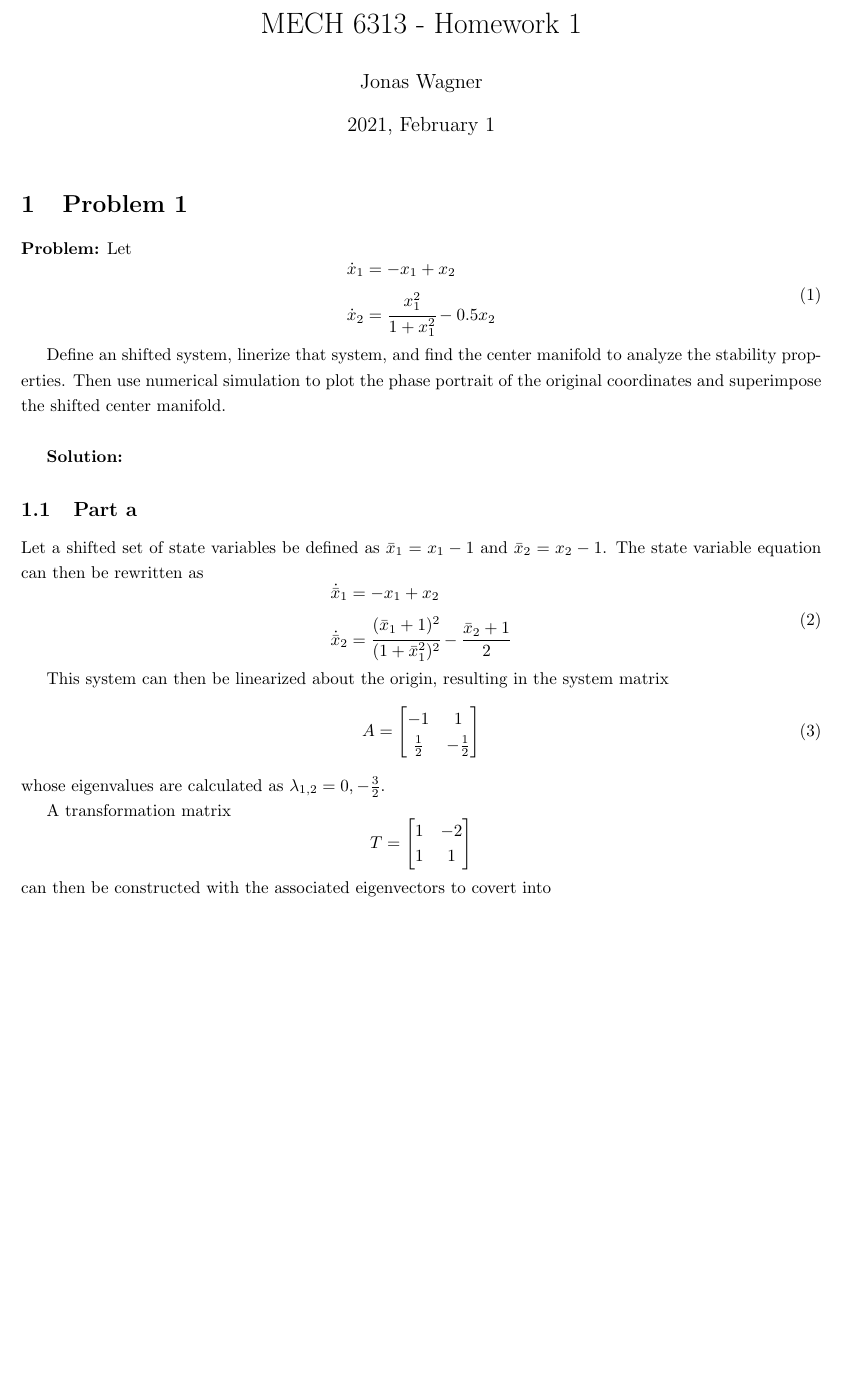
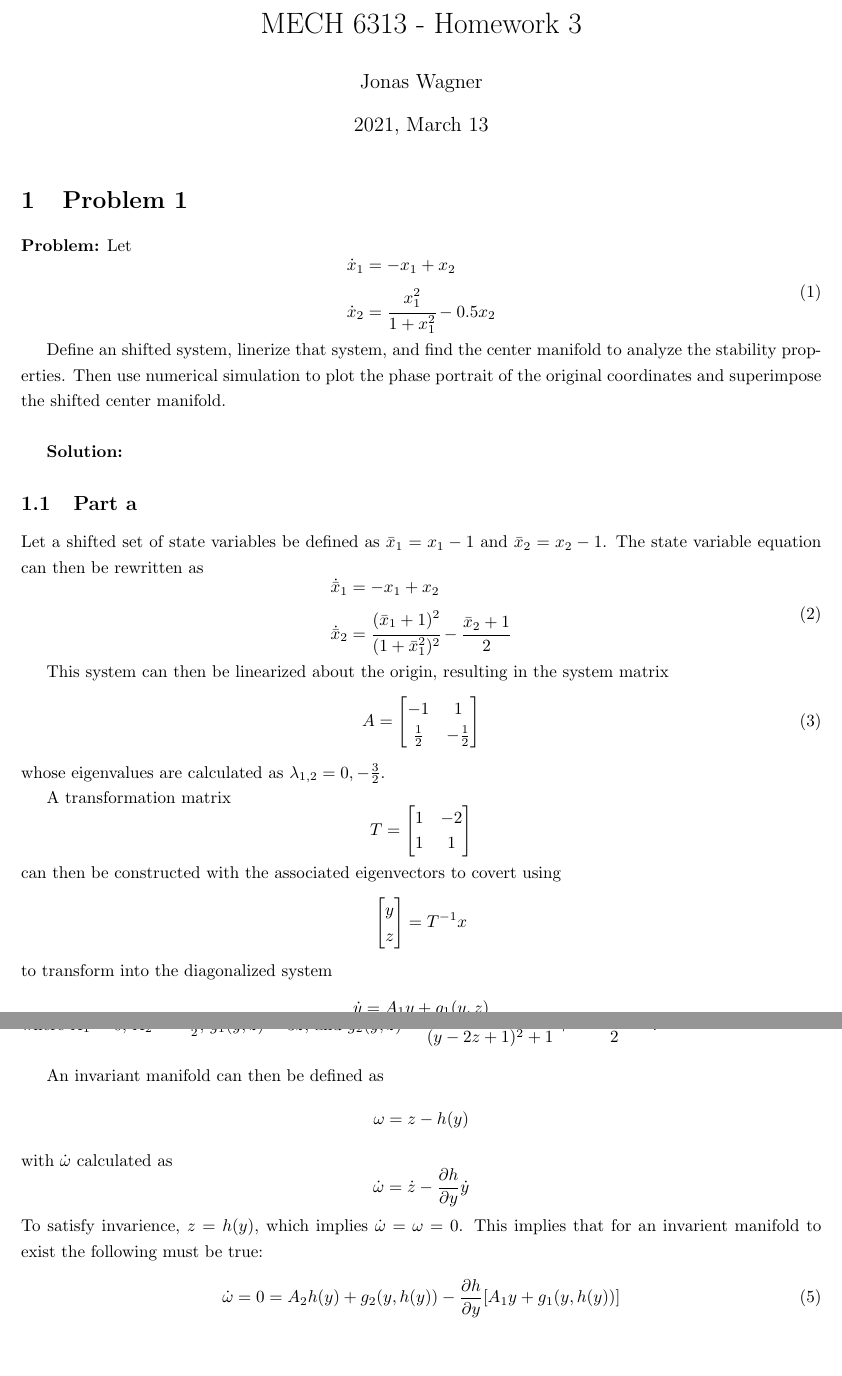
Before and after one commit to jonaswagner2826/MECH6313, a LaTeX problem sheet (HW3/MECH6313-HW3.tex): part of page 1 of 11 before the commit and two parts of pages 1 and 2 of 12 after it, the two joined at a grey line, cut so that both start at the same text, the shorter picture padded with empty space. The pictures show the PDF file HW3/MECH6313-HW3.pdf that the author committed with the source.

Commit message:
HW3: made progress on 1... still work to do

```diff
--- a/HW3/MECH6313-HW3.tex
+++ b/HW3/MECH6313-HW3.tex
@@ -17,9 +17,9 @@
 \allowdisplaybreaks
 
 %opening
-\title{MECH 6313 - Homework 1}
+\title{MECH 6313 - Homework 3}
 \author{Jonas Wagner}
-\date{2021, February 1}
+\date{2021, March 13}
 
 \begin{document}
 
@@ -54,9 +54,21 @@ This system can then be linearized about the origin, resulting in the system mat
 \end{equation}
 whose eigenvalues are calculated as $\lambda_{1,2} = 0, -\frac{3}{2}$.
 
-A transformation matrix $$T = \mqty[1&-2\\1&1]$$ can then be constructed with the associated eigenvectors to covert into
+A transformation matrix $$T = \mqty[1&-2\\1&1]$$ can then be constructed with the associated eigenvectors to covert using $$\mqty[y\\z] = T^{-1} x$$ to transform into the diagonalized system
+\begin{equation}
+	\begin{aligned}
+		\dot{y} &= A_1 y + g_1(y,z)\\
+		\dot{z} &= A_2 z + g_2(y,z)
+	\end{aligned}
+\end{equation}
+where $A_1 = 0$, $A_2 = -\frac{3}{2}$, $g_1(y,z) = 3z$, and $g_2(y,z) = \cfrac{(y-2z +1)^2}{(y-2z+1)^2+1} + \cfrac{2z - y + 1}{2}$.\\
 
-
+An invariant manifold can then be defined as $$\omega = z - h(y)$$ with $\dot{\omega}$ calculated as $$\dot{\omega} = \dot{z} - \pdv{h}{y} \dot{y}$$
+To satisfy invarience, $z = h(y)$, which implies $\dot{\omega} = \omega = 0$. This implies that for an invarient manifold to exist the following must be true:
+\begin{align}
+	\dot{\omega} = 0
+	&= A_2 h(y) + g_2(y,h(y)) - \pdv{h}{y} \qty[A_1 y + g_1(y,h(y))]
+\end{align}
 
 
 
```
Also changed, not shown: HW3/MECH6313-HW3.pdf, 5 other files.
